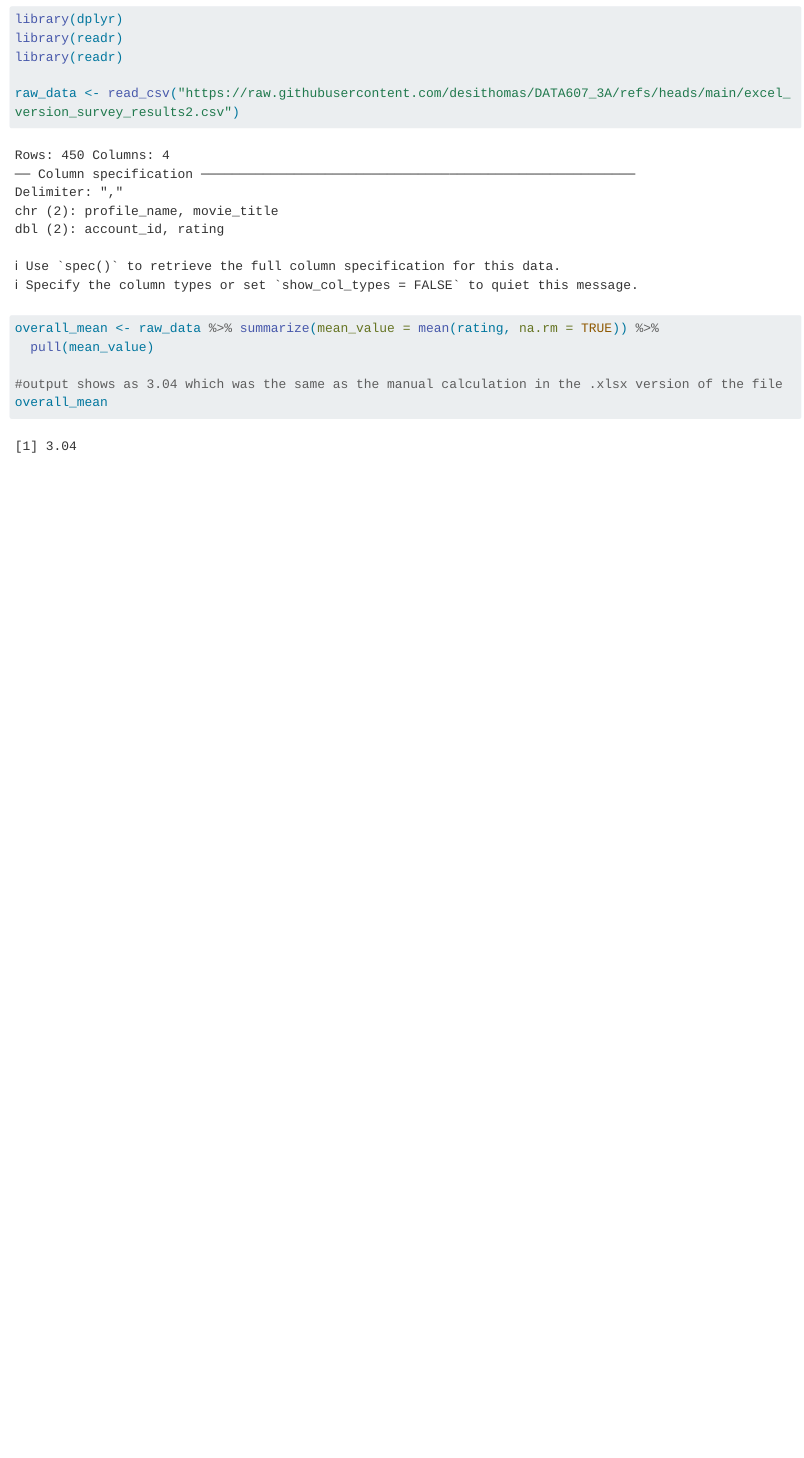
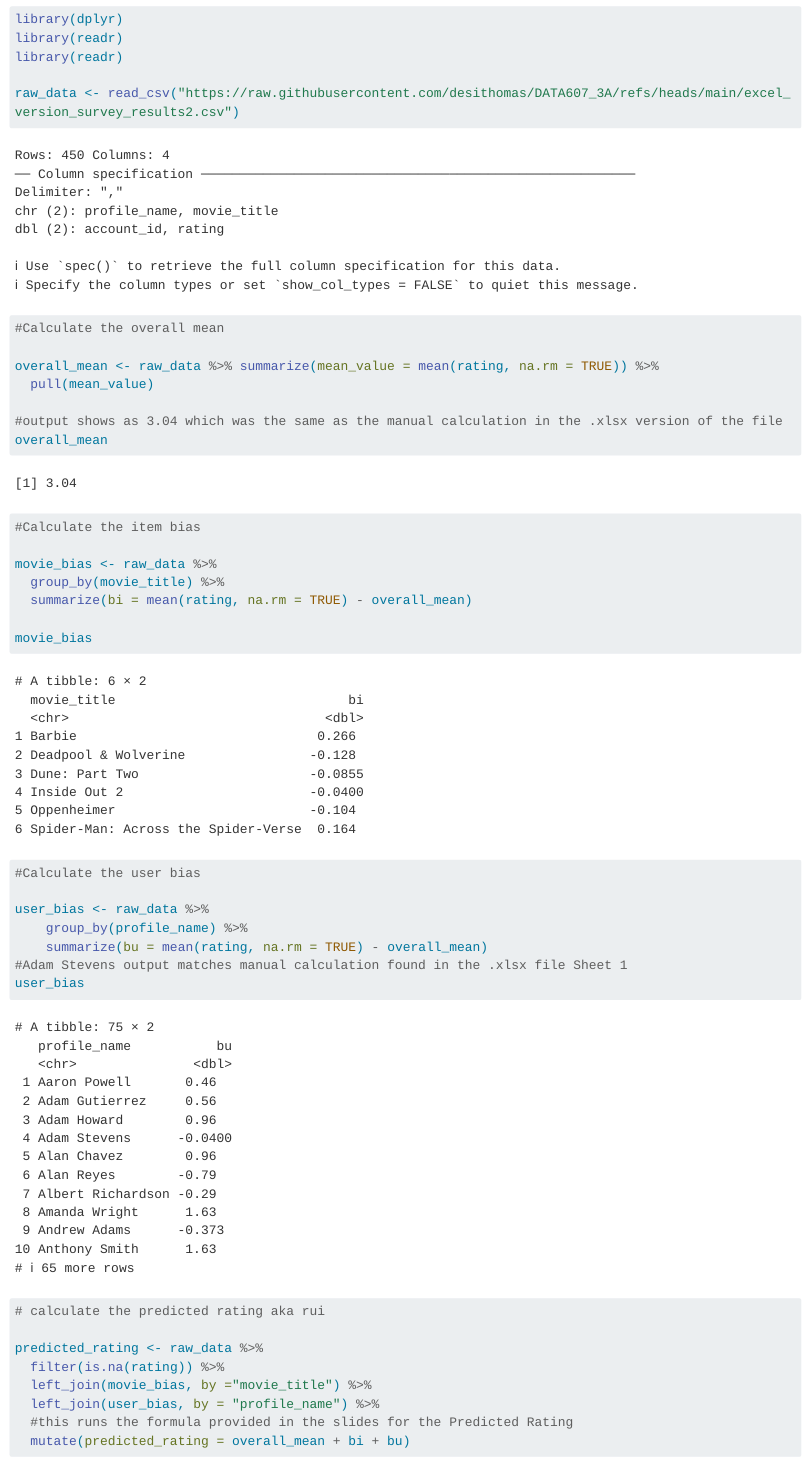
Before and after one commit to desithomas/DATA607_3A, a Quarto document (607_3A.qmd): the page in a window 1100 px wide, from 700 px down. Rendered offline with R 4.5, knitr and Pandoc in place of Quarto, with nearby package versions; long lines of code are wrapped.

Commit message:
Added formulas for the movie bias, user bias and predicted rating.

````diff
--- a/607_3A.qmd
+++ b/607_3A.qmd
@@ -22,6 +22,7 @@ raw_data <- read_csv("https://raw.githubusercontent.com/desithomas/DATA607_3A/re
 ```
 
 ```{r}
+#Calculate the overall mean
 
 overall_mean <- raw_data %>% summarize(mean_value = mean(rating, na.rm = TRUE)) %>%
   pull(mean_value)
@@ -29,3 +30,37 @@ overall_mean <- raw_data %>% summarize(mean_value = mean(rating, na.rm = TRUE))
 #output shows as 3.04 which was the same as the manual calculation in the .xlsx version of the file
 overall_mean
 ```
+```{r}
+
+#Calculate the item bias
+
+movie_bias <- raw_data %>%
+  group_by(movie_title) %>%
+  summarize(bi = mean(rating, na.rm = TRUE) - overall_mean)
+
+movie_bias
+
+```
+```{r}
+#Calculate the user bias
+
+user_bias <- raw_data %>%
+    group_by(profile_name) %>%
+    summarize(bu = mean(rating, na.rm = TRUE) - overall_mean)
+#Adam Stevens output matches manual calculation found in the .xlsx file Sheet 1
+user_bias
+
+```
+
+```{r}
+# calculate the predicted rating aka rui
+
+predicted_rating <- raw_data %>%
+  filter(is.na(rating)) %>%
+  left_join(movie_bias, by ="movie_title") %>%
+  left_join(user_bias, by = "profile_name") %>%
+  #this runs the formula provided in the slides for the Predicted Rating
+  mutate(predicted_rating = overall_mean + bi + bu)
+
+
+```
````
